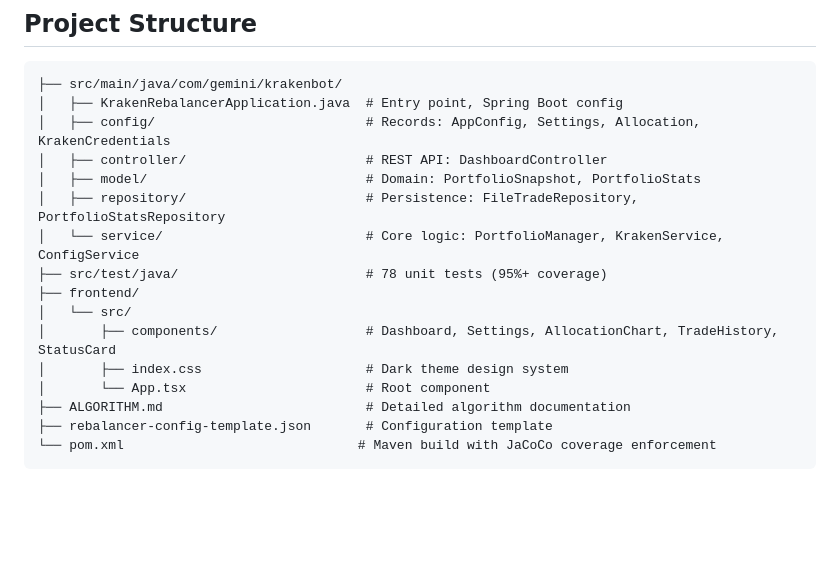
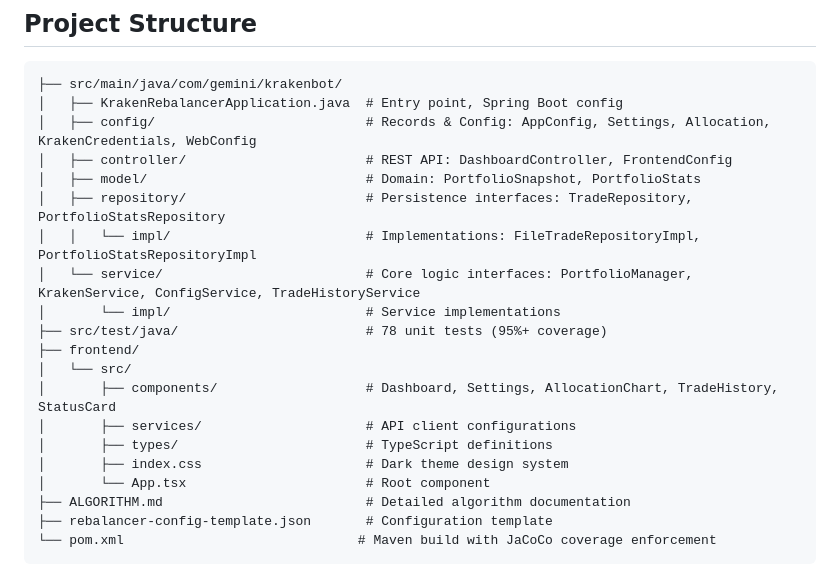
Before and after one commit to HyperVon/new-kraken-rebalancer, a Markdown page: README.md, the part around the change. Rendered like a GitHub page; blank space fills up the shorter version.

Commit message:
Updated the README.md to more accurately reflect the current state of the project.

````diff
--- a/README.md
+++ b/README.md
@@ -128,15 +128,19 @@ See **[ALGORITHM.md](ALGORITHM.md)** for a detailed breakdown of the rebalancing
 ```
 ├── src/main/java/com/gemini/krakenbot/
 │   ├── KrakenRebalancerApplication.java  # Entry point, Spring Boot config
-│   ├── config/                           # Records: AppConfig, Settings, Allocation, KrakenCredentials
-│   ├── controller/                       # REST API: DashboardController
+│   ├── config/                           # Records & Config: AppConfig, Settings, Allocation, KrakenCredentials, WebConfig
+│   ├── controller/                       # REST API: DashboardController, FrontendConfig
 │   ├── model/                            # Domain: PortfolioSnapshot, PortfolioStats
-│   ├── repository/                       # Persistence: FileTradeRepository, PortfolioStatsRepository
-│   └── service/                          # Core logic: PortfolioManager, KrakenService, ConfigService
+│   ├── repository/                       # Persistence interfaces: TradeRepository, PortfolioStatsRepository
+│   │   └── impl/                         # Implementations: FileTradeRepositoryImpl, PortfolioStatsRepositoryImpl
+│   └── service/                          # Core logic interfaces: PortfolioManager, KrakenService, ConfigService, TradeHistoryService
+│       └── impl/                         # Service implementations
 ├── src/test/java/                        # 78 unit tests (95%+ coverage)
 ├── frontend/
 │   └── src/
 │       ├── components/                   # Dashboard, Settings, AllocationChart, TradeHistory, StatusCard
+│       ├── services/                     # API client configurations
+│       ├── types/                        # TypeScript definitions
 │       ├── index.css                     # Dark theme design system
 │       └── App.tsx                       # Root component
 ├── ALGORITHM.md                          # Detailed algorithm documentation
````
